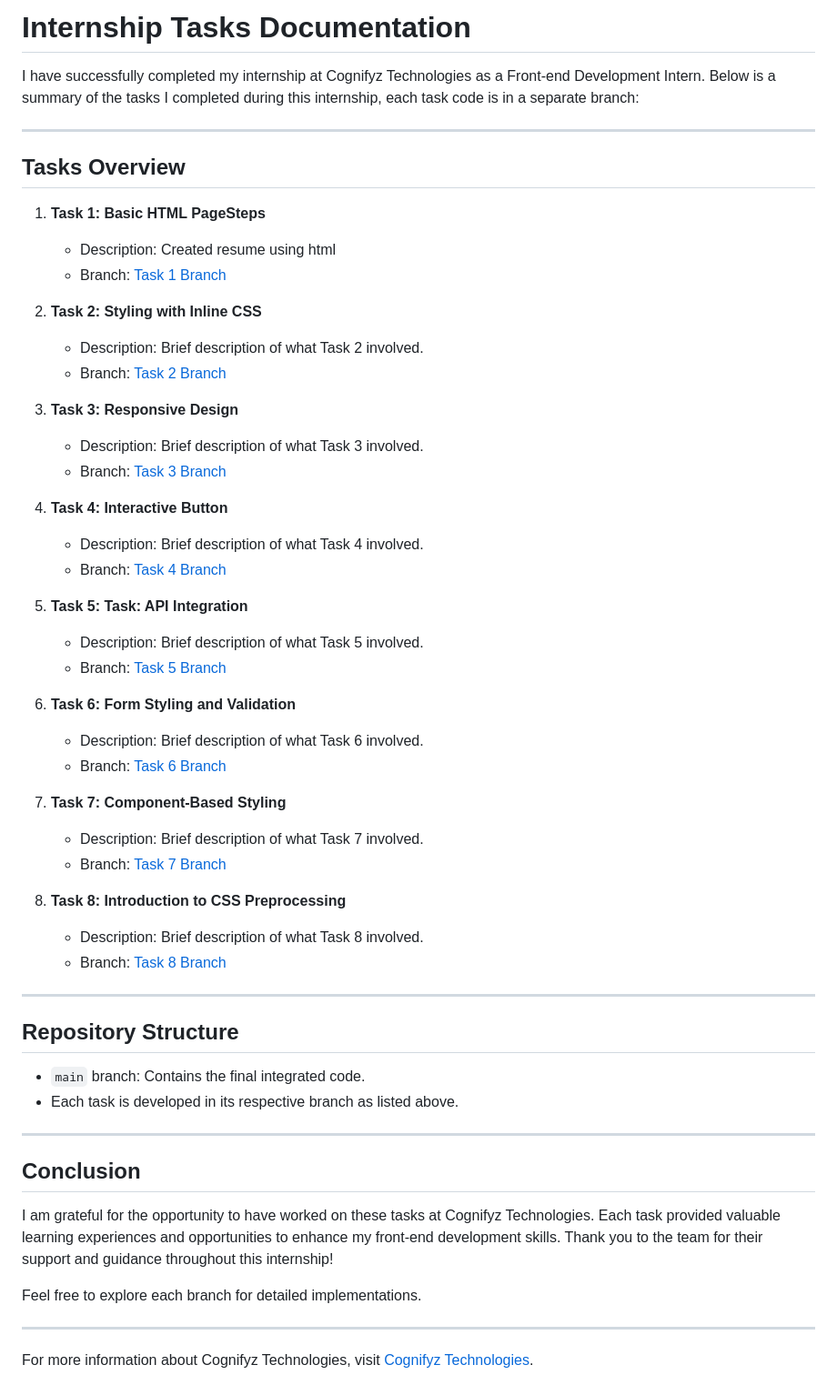
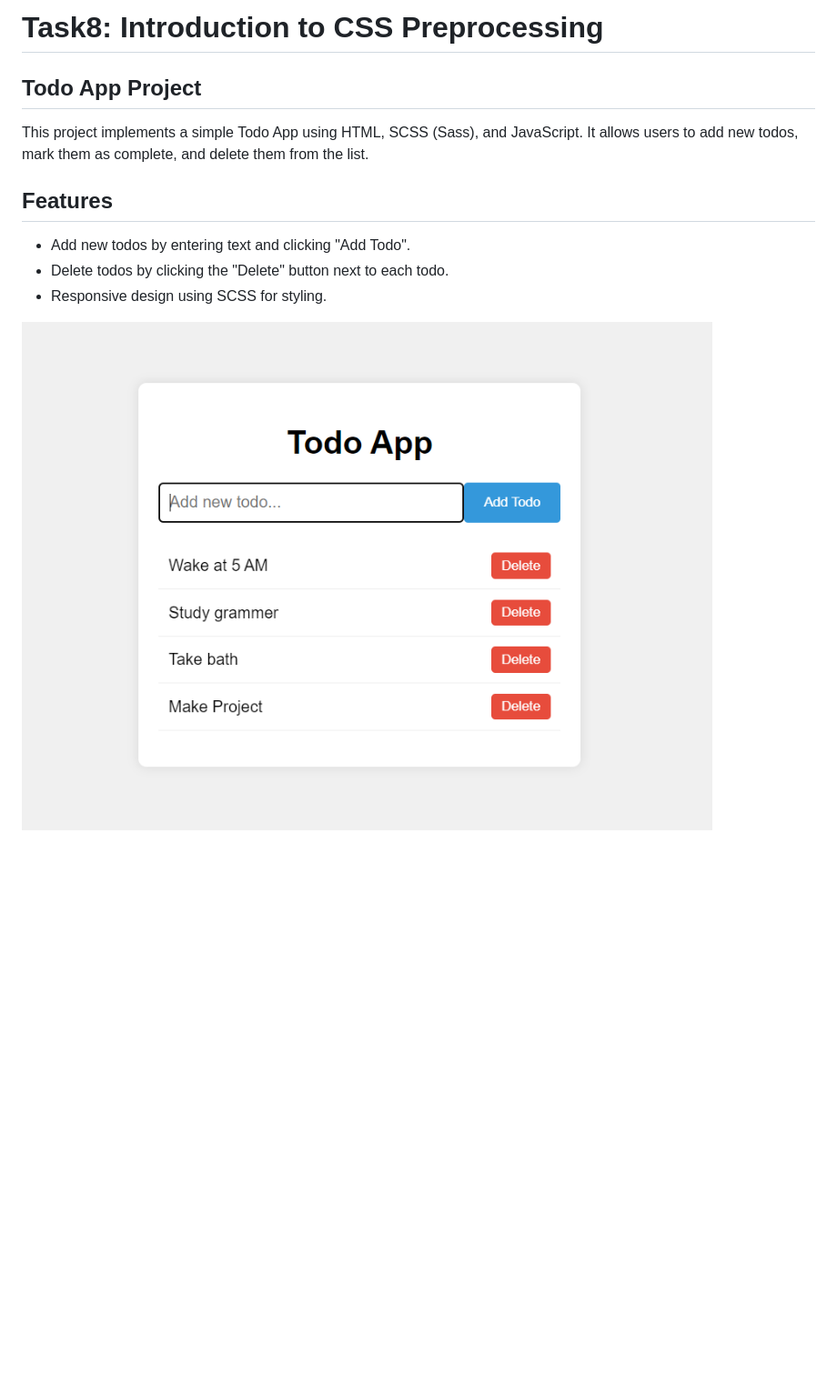
Before and after one commit to nitishkumarpandit-dev/Interactive-Website-Development-Congifyz, a Markdown page: README.md, the part around the change. Shown: that part at 91% size. Drawn GitHub-style; pictures changed too: screenshot.png (added); blank space fills up the shorter version.

Commit message:
completed task-8

```diff
--- a/README.md
+++ b/README.md
@@ -1,65 +1,13 @@
-# Internship Tasks Documentation
+# Task8: Introduction to CSS Preprocessing
 
-I have successfully completed my internship at Cognifyz Technologies as a Front-end Development Intern. Below is a summary of the tasks I completed during this internship, each task code is in a separate branch:
+## Todo App Project
 
----
+This project implements a simple Todo App using HTML, SCSS (Sass), and JavaScript. It allows users to add new todos, mark them as complete, and delete them from the list.
 
-## Tasks Overview
+## Features
 
-1. **Task 1: Basic HTML PageSteps**
+- Add new todos by entering text and clicking "Add Todo".
+- Delete todos by clicking the "Delete" button next to each todo.
+- Responsive design using SCSS for styling.
 
-   - Description: Created resume using html
-   - Branch: [Task 1 Branch](link-to-task-1-branch)
-
-2. **Task 2: Styling with Inline CSS**
-
-   - Description: Brief description of what Task 2 involved.
-   - Branch: [Task 2 Branch](link-to-task-2-branch)
-
-3. **Task 3: Responsive Design**
-
-   - Description: Brief description of what Task 3 involved.
-   - Branch: [Task 3 Branch](link-to-task-3-branch)
-
-4. **Task 4: Interactive Button**
-
-   - Description: Brief description of what Task 4 involved.
-   - Branch: [Task 4 Branch](link-to-task-4-branch)
-
-5. **Task 5: Task: API Integration**
-
-   - Description: Brief description of what Task 5 involved.
-   - Branch: [Task 5 Branch](link-to-task-5-branch)
-
-6. **Task 6: Form Styling and Validation**
-
-   - Description: Brief description of what Task 6 involved.
-   - Branch: [Task 6 Branch](link-to-task-6-branch)
-
-7. **Task 7: Component-Based Styling**
-
-   - Description: Brief description of what Task 7 involved.
-   - Branch: [Task 7 Branch](link-to-task-7-branch)
-
-8. **Task 8: Introduction to CSS Preprocessing**
-   - Description: Brief description of what Task 8 involved.
-   - Branch: [Task 8 Branch](link-to-task-8-branch)
-
----
-
-## Repository Structure
-
-- `main` branch: Contains the final integrated code.
-- Each task is developed in its respective branch as listed above.
-
----
-
-## Conclusion
-
-I am grateful for the opportunity to have worked on these tasks at Cognifyz Technologies. Each task provided valuable learning experiences and opportunities to enhance my front-end development skills. Thank you to the team for their support and guidance throughout this internship!
-
-Feel free to explore each branch for detailed implementations.
-
----
-
-For more information about Cognifyz Technologies, visit [Cognifyz Technologies](http://www.cognifyz.com).
+![Todo App Screenshot](/screenshot.png)
```
Also changed, not shown: 6 other files.
